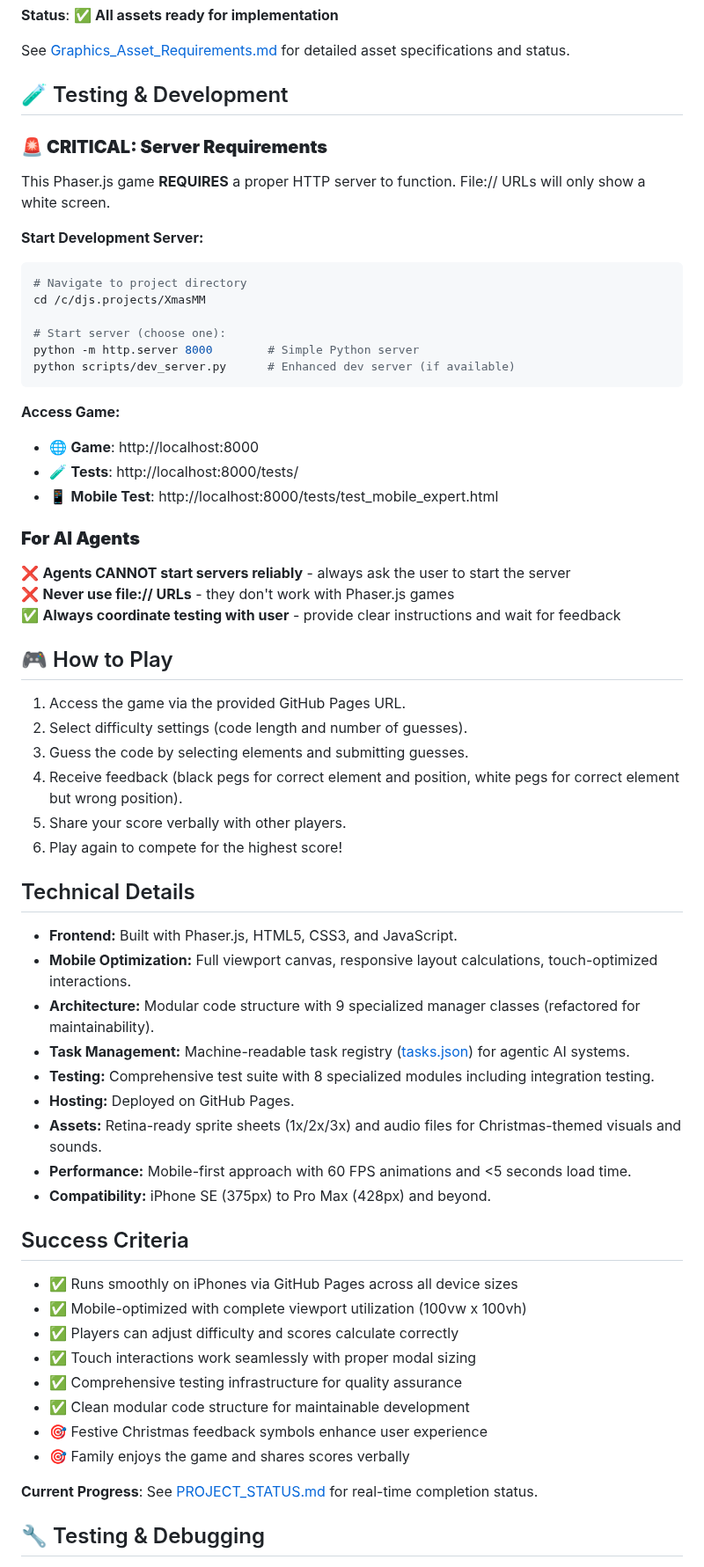
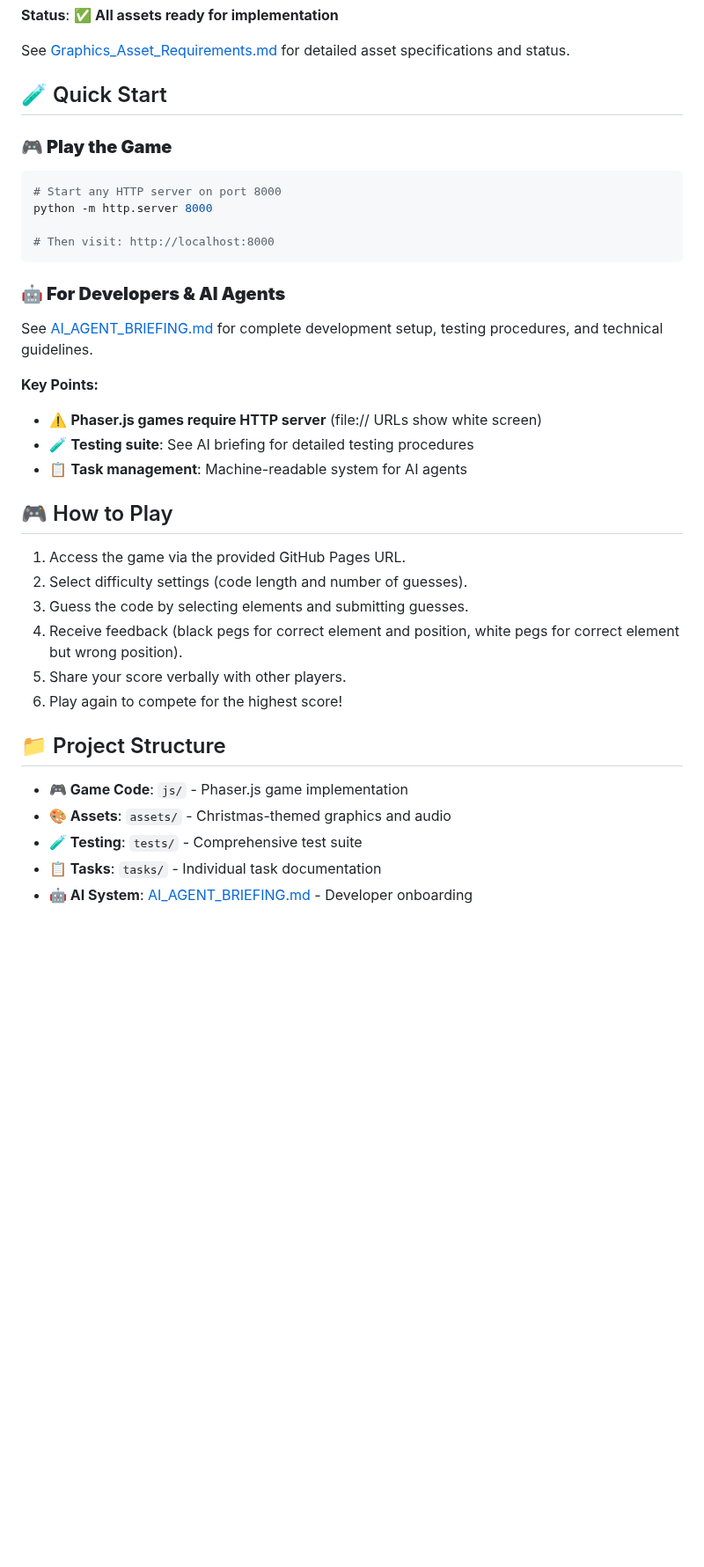
Before and after one commit to Murteas/XmasMM, a Markdown page: README.md, the part around one of its changes. Shown at 88% size. Rendered like a GitHub page; blank space fills up the shorter version.

````diff
--- a/README.md
+++ b/README.md
@@ -47,30 +47,23 @@
 
 See [Graphics_Asset_Requirements.md](Graphics_Asset_Requirements.md) for detailed asset specifications and status.
 
-## 🧪 Testing & Development
+## 🧪 Quick Start
 
-### **🚨 CRITICAL: Server Requirements**
-This Phaser.js game **REQUIRES** a proper HTTP server to function. File:// URLs will only show a white screen.
+### **🎮 Play the Game**
+```bash
+# Start any HTTP server on port 8000
+python -m http.server 8000
 
-**Start Development Server:**
-```bash
-# Navigate to project directory
-cd /c/djs.projects/XmasMM
-
-# Start server (choose one):
-python -m http.server 8000        # Simple Python server
-python scripts/dev_server.py      # Enhanced dev server (if available)
+# Then visit: http://localhost:8000
 ```
 
-**Access Game:**
-- 🌐 **Game**: http://localhost:8000
-- 🧪 **Tests**: http://localhost:8000/tests/
-- 📱 **Mobile Test**: http://localhost:8000/tests/test_mobile_expert.html
+### **🤖 For Developers & AI Agents**
+See [AI_AGENT_BRIEFING.md](AI_AGENT_BRIEFING.md) for complete development setup, testing procedures, and technical guidelines.
 
-### **For AI Agents**
-❌ **Agents CANNOT start servers reliably** - always ask the user to start the server
-❌ **Never use file:// URLs** - they don't work with Phaser.js games
-✅ **Always coordinate testing with user** - provide clear instructions and wait for feedback
+**Key Points:**
+- ⚠️ **Phaser.js games require HTTP server** (file:// URLs show white screen)
+- 🧪 **Testing suite**: See AI briefing for detailed testing procedures
+- 📋 **Task management**: Machine-readable system for AI agents
 
 ## 🎮 How to Play
 1. Access the game via the provided GitHub Pages URL.
@@ -80,28 +73,10 @@ python scripts/dev_server.py      # Enhanced dev server (if available)
 5. Share your score verbally with other players.
 6. Play again to compete for the highest score!
 
-## Technical Details
-- **Frontend:** Built with Phaser.js, HTML5, CSS3, and JavaScript.
-- **Mobile Optimization:** Full viewport canvas, responsive layout calculations, touch-optimized interactions.
-- **Architecture:** Modular code structure with 9 specialized manager classes (refactored for maintainability).
-- **Task Management:** Machine-readable task registry ([tasks.json](tasks.json)) for agentic AI systems.
-- **Testing:** Comprehensive test suite with 8 specialized modules including integration testing.
-- **Hosting:** Deployed on GitHub Pages.
-- **Assets:** Retina-ready sprite sheets (1x/2x/3x) and audio files for Christmas-themed visuals and sounds.
-- **Performance:** Mobile-first approach with 60 FPS animations and <5 seconds load time.
-- **Compatibility:** iPhone SE (375px) to Pro Max (428px) and beyond.
+## 📁 Project Structure
+- **🎮 Game Code**: `js/` - Phaser.js game implementation
+- **🎨 Assets**: `assets/` - Christmas-themed graphics and audio
+- **🧪 Testing**: `tests/` - Comprehensive test suite
+- **📋 Tasks**: `tasks/` - Individual task documentation
+- **🤖 AI System**: [AI_AGENT_BRIEFING.md](AI_AGENT_BRIEFING.md) - Developer onboarding
 
-## Success Criteria
-- ✅ Runs smoothly on iPhones via GitHub Pages across all device sizes
-- ✅ Mobile-optimized with complete viewport utilization (100vw x 100vh)
-- ✅ Players can adjust difficulty and scores calculate correctly
-- ✅ Touch interactions work seamlessly with proper modal sizing
-- ✅ Comprehensive testing infrastructure for quality assurance
-- ✅ Clean modular code structure for maintainable development
-- 🎯 Festive Christmas feedback symbols enhance user experience
-- 🎯 Family enjoys the game and shares scores verbally
-
-**Current Progress**: See [PROJECT_STATUS.md](PROJECT_STATUS.md) for real-time completion status.
-
-## 🔧 Testing & Debugging
-
````
Also changed, not shown: other parts of README.md (+7 -57 lines).
